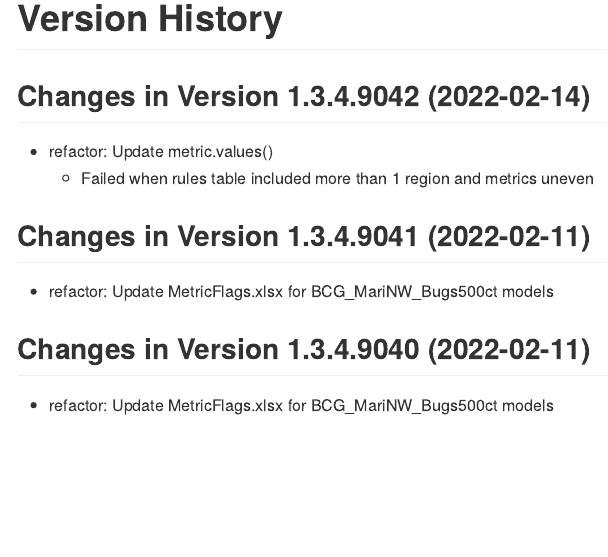
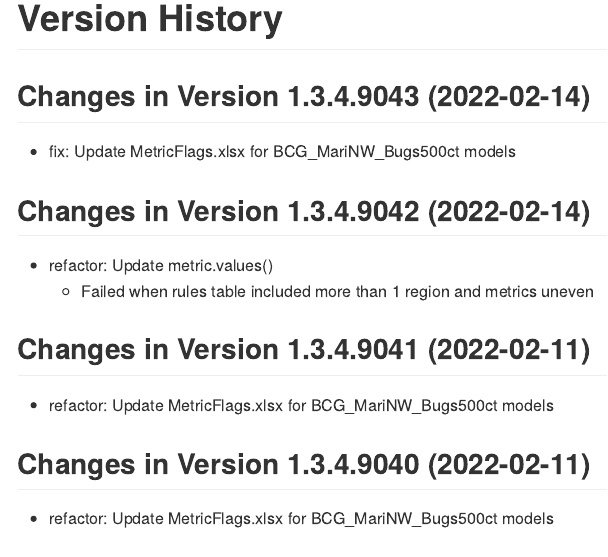
Before and after one commit to leppott/BCGcalc, an R Markdown document (NEWS.rmd): the page in a window 1100 px wide, from 240 px down. The pictures show the output file NEWS.md that the author committed with the source, drawn offline in the style of GitHub.

Commit message:
v1.3.4.9043
-   fix: Update MetricFlags.xlsx for BCG_MariNW_Bugs500ct models

````diff
--- a/NEWS.rmd
+++ b/NEWS.rmd
@@ -22,6 +22,10 @@ cat(paste0("Last Update: ",Sys.time()))
 ```
 
 # Version History
+
+## Changes in Version 1.3.4.9043 (2022-02-14)
+
+* fix: Update MetricFlags.xlsx for BCG_MariNW_Bugs500ct models
 
 ## Changes in Version 1.3.4.9042 (2022-02-14)
 
````
Also changed, not shown: NEWS.md, inst/extdata/Rules.xlsx, 2 other files.
